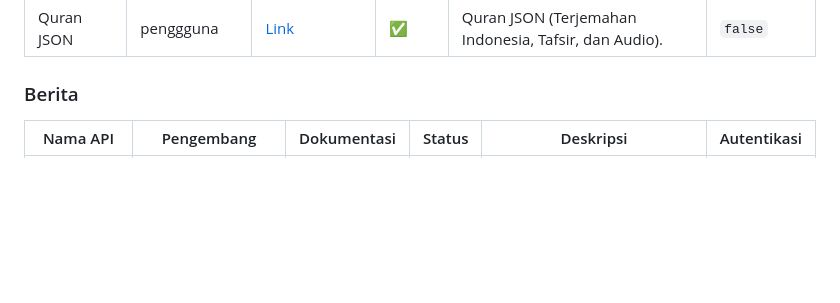
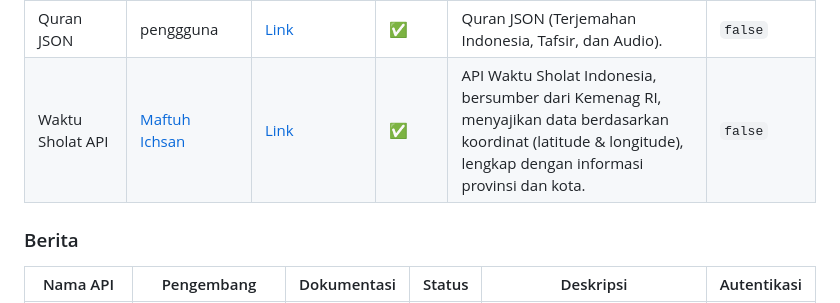
Before and after one commit to farizdotid/DAFTAR-API-LOKAL-INDONESIA, a Markdown page: README.md, the part around the change. GitHub-like rendering; blank space fills up the shorter version.

Commit message:
Update README.md
Tambah API Waktu Sholat Indonesia, bersumber dari Kemenag RI, menyajikan data berdasarkan koordinat (latitude & longitude), lengkap dengan informasi provinsi dan kota.

```diff
--- a/README.md
+++ b/README.md
@@ -60,6 +60,7 @@ Kumpulan API tentang data dan informasi di Indonesia
 | Quran API           | rzkytmgr                                        | [Link](https://github.com/rzkytmgr/quran-api)                         | ✅     | quran api dengan custom imam recitation/murottal.                                                                                                                | `false`     |
 | Quran API ID        | R.M. Reza                                       | [Link](https://github.com/renomureza/quran-api-id)                    | ✅     | REST API Al-Quran Indonesia dengan terjemahan, tafsir (Kemenag, Quraish Shihab, Al-Jalalain), audio murottal (per surah dan ayat dari 6 qori), random ayat, dll. | `false`     |
 | Quran JSON          | penggguna                                       | [Link](https://github.com/penggguna/QuranJSON)                        | ✅     | Quran JSON (Terjemahan Indonesia, Tafsir, dan Audio).                                                                                                            | `false`     |
+| Waktu Sholat API    | [Maftuh Ichsan](https://github.com/maftuh23)    | [Link](https://github.com/maftuh23/waktu-sholat)                      | ✅     | API Waktu Sholat Indonesia, bersumber dari Kemenag RI, menyajikan data berdasarkan koordinat (latitude & longitude), lengkap dengan informasi provinsi dan kota. | `false`     |
 
 ### Berita
 
```
